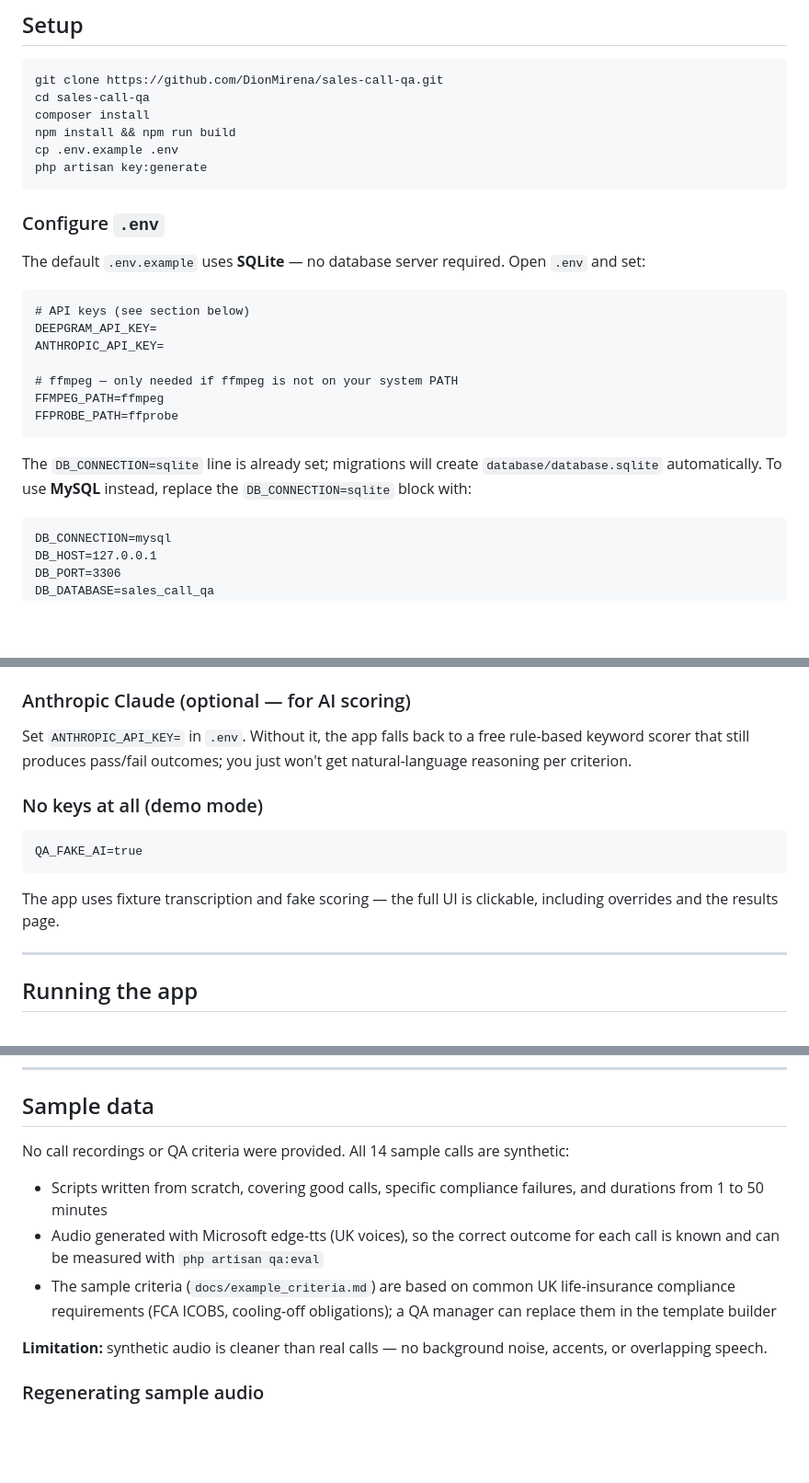
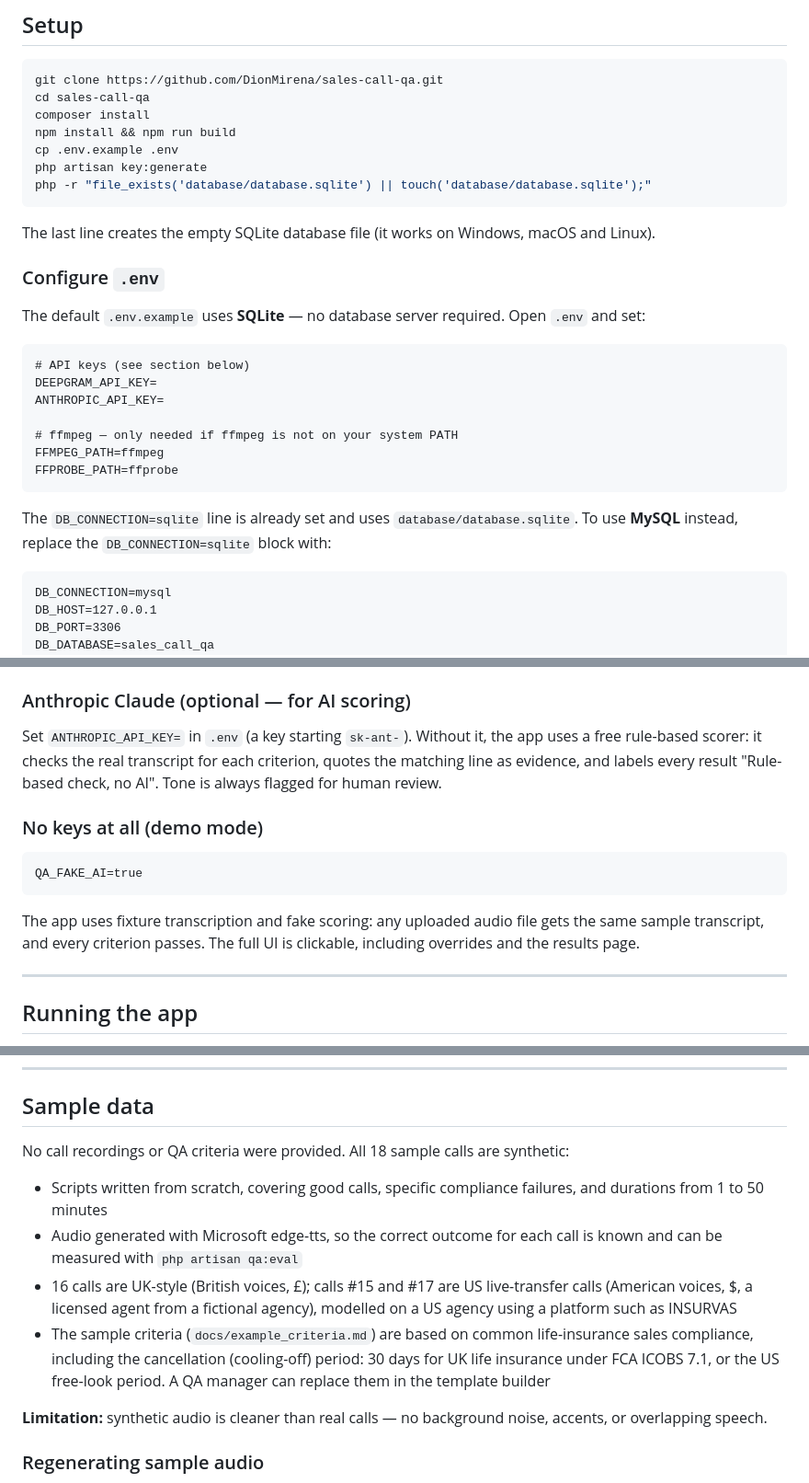
Before and after one commit to DionMirena/sales-call-qa, a Markdown page: README.md, 3 parts joined by grey strips. Shown at 92% size. GitHub-like rendering; blank space fills up the shorter version.

````diff
--- a/README.md
+++ b/README.md
@@ -48,7 +49,10 @@ composer install
 npm install && npm run build
 cp .env.example .env
 php artisan key:generate
+php -r "file_exists('database/database.sqlite') || touch('database/database.sqlite');"
 ```
+
+The last line creates the empty SQLite database file (it works on Windows, macOS and Linux).
 
 ### Configure `.env`
 
@@ -64,7 +68,7 @@ FFMPEG_PATH=ffmpeg
 FFPROBE_PATH=ffprobe
 ```
 
-The `DB_CONNECTION=sqlite` line is already set; migrations will create `database/database.sqlite` automatically. To use **MySQL** instead, replace the `DB_CONNECTION=sqlite` block with:
+The `DB_CONNECTION=sqlite` line is already set and uses `database/database.sqlite`. To use **MySQL** instead, replace the `DB_CONNECTION=sqlite` block with:
 
 ```dotenv
 DB_CONNECTION=mysql
@@ -92,7 +96,7 @@ php artisan migrate --seed
 
 ### Anthropic Claude (optional — for AI scoring)
 
-Set `ANTHROPIC_API_KEY=` in `.env`. Without it, the app falls back to a free rule-based keyword scorer that still produces pass/fail outcomes; you just won't get natural-language reasoning per criterion.
+Set `ANTHROPIC_API_KEY=` in `.env` (a key starting `sk-ant-`). Without it, the app uses a free rule-based scorer: it checks the real transcript for each criterion, quotes the matching line as evidence, and labels every result "Rule-based check, no AI". Tone is always flagged for human review.
 
 ### No keys at all (demo mode)
 
@@ -100,7 +104,7 @@ Set `ANTHROPIC_API_KEY=` in `.env`. Without it, the app falls back to a free rul
 QA_FAKE_AI=true
 ```
 
-The app uses fixture transcription and fake scoring — the full UI is clickable, including overrides and the results page.
+The app uses fixture transcription and fake scoring: any uploaded audio file gets the same sample transcript, and every criterion passes. The full UI is clickable, including overrides and the results page.
 
 ---
 
@@ -122,11 +126,12 @@ Open [http://localhost:8000](http://localhost:8000) and log in (see **Demo login
 
 ## Sample data
 
-No call recordings or QA criteria were provided. All 14 sample calls are synthetic:
+No call recordings or QA criteria were provided. All 18 sample calls are synthetic:
 
 - Scripts written from scratch, covering good calls, specific compliance failures, and durations from 1 to 50 minutes
-- Audio generated with Microsoft edge-tts (UK voices), so the correct outcome for each call is known and can be measured with `php artisan qa:eval`
-- The sample criteria (`docs/example_criteria.md`) are based on common UK life-insurance compliance requirements (FCA ICOBS, cooling-off obligations); a QA manager can replace them in the template builder
+- Audio generated with Microsoft edge-tts, so the correct outcome for each call is known and can be measured with `php artisan qa:eval`
+- 16 calls are UK-style (British voices, £); calls #15 and #17 are US live-transfer calls (American voices, $, a licensed agent from a fictional agency), modelled on a US agency using a platform such as INSURVAS
+- The sample criteria (`docs/example_criteria.md`) are based on common life-insurance sales compliance, including the cancellation (cooling-off) period: 30 days for UK life insurance under FCA ICOBS 7.1, or the US free-look period. A QA manager can replace them in the template builder
 
 **Limitation:** synthetic audio is cleaner than real calls — no background noise, accents, or overlapping speech.
 
````
Also changed, not shown: other parts of README.md (+27 -12 lines).
